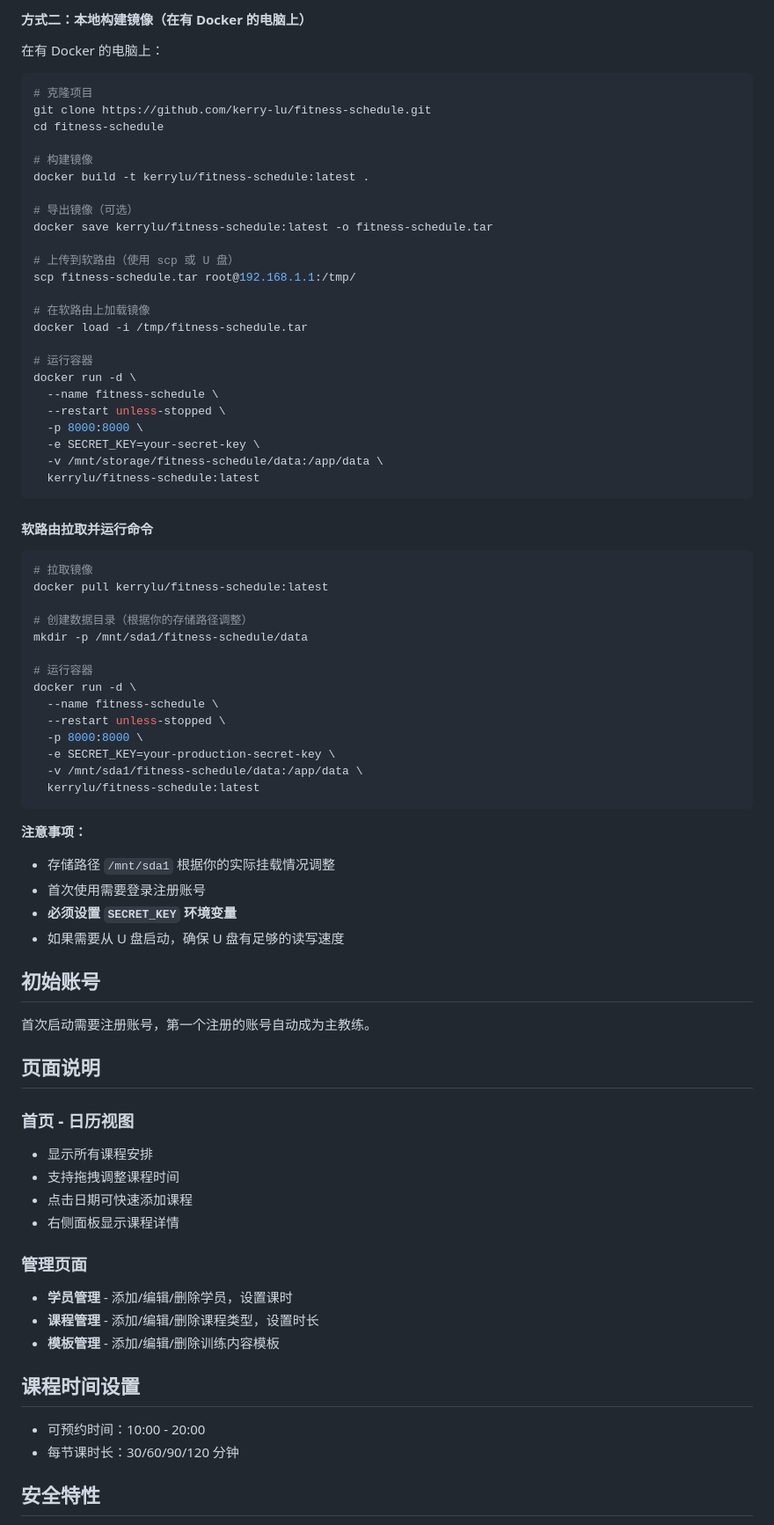
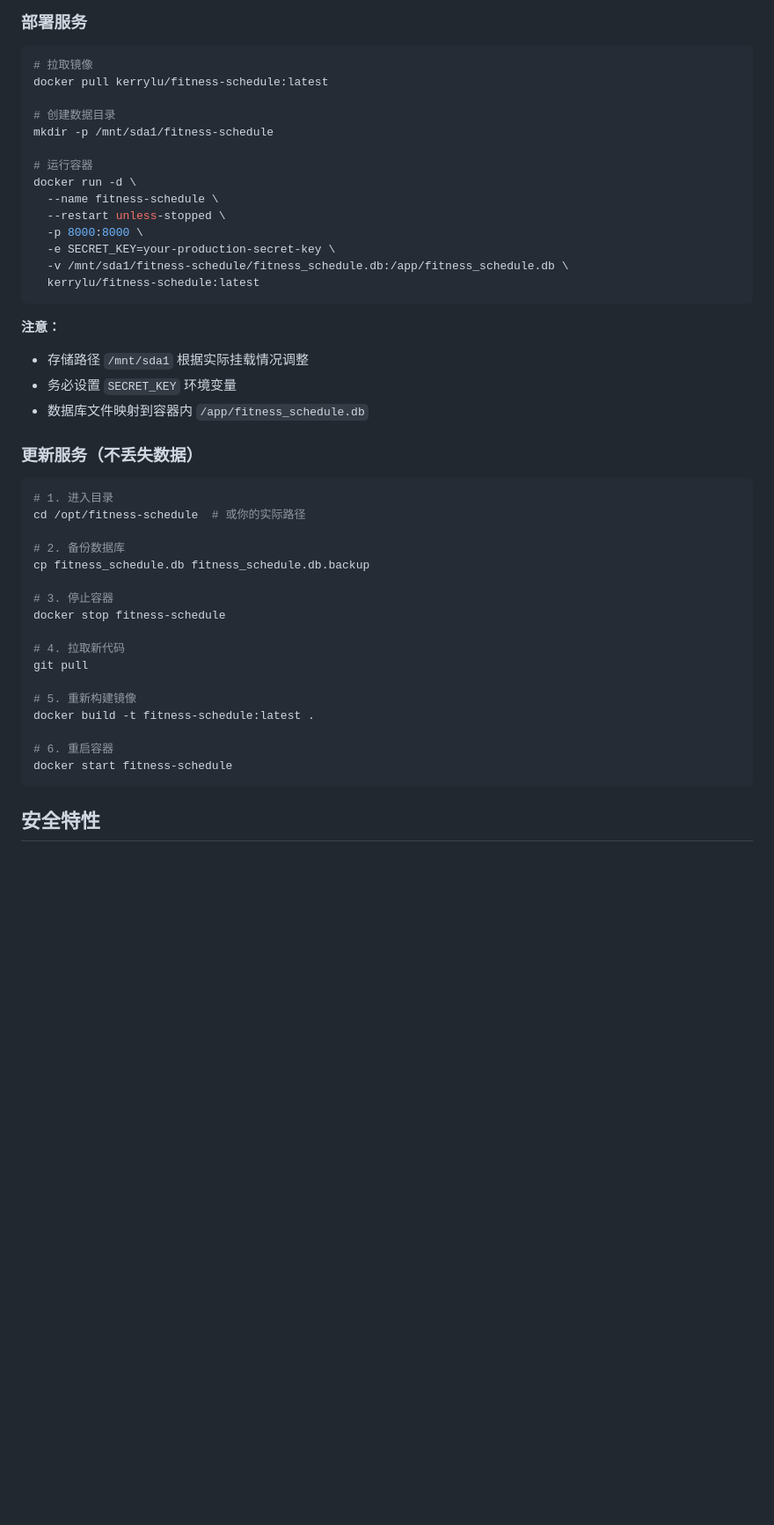
Before and after one commit to kerry-lu/fitness-schedule, a Markdown page: README.md, the part around one of its changes. Shown at 88% size. Drawn GitHub-style; blank space fills up the shorter version.

Commit message:
docs: 更新 README，添加在线升级、课时管理等新功能说明

````diff
--- a/README.md
+++ b/README.md
@@ -197,42 +185,11 @@ docker info | grep "Docker Root Dir"
-#### 方式二：本地构建镜像（在有 Docker 的电脑上）
-
-在有 Docker 的电脑上：
-
-```bash
-# 克隆项目
-git clone https://github.com/kerry-lu/fitness-schedule.git
-cd fitness-schedule
-
-# 构建镜像
-docker build -t kerrylu/fitness-schedule:latest .
-
-# 导出镜像（可选）
-docker save kerrylu/fitness-schedule:latest -o fitness-schedule.tar
-
-# 上传到软路由（使用 scp 或 U 盘）
-scp fitness-schedule.tar root@192.168.1.1:/tmp/
-
-# 在软路由上加载镜像
-docker load -i /tmp/fitness-schedule.tar
-
-# 运行容器
-docker run -d \
-  --name fitness-schedule \
-  --restart unless-stopped \
-  -p 8000:8000 \
-  -e SECRET_KEY=your-secret-key \
-  -v /mnt/storage/fitness-schedule/data:/app/data \
-  kerrylu/fitness-schedule:latest
-```
-
-#### 软路由拉取并运行命令
+### 部署服务
 
 ```bash
 # 拉取镜像
 docker pull kerrylu/fitness-schedule:latest
 
-# 创建数据目录（根据你的存储路径调整）
-mkdir -p /mnt/sda1/fitness-schedule/data
+# 创建数据目录
+mkdir -p /mnt/sda1/fitness-schedule
 
 # 运行容器
 docker run -d \
@@ -240,39 +197,36 @@ docker run -d \
   --restart unless-stopped \
   -p 8000:8000 \
   -e SECRET_KEY=your-production-secret-key \
-  -v /mnt/sda1/fitness-schedule/data:/app/data \
+  -v /mnt/sda1/fitness-schedule/fitness_schedule.db:/app/fitness_schedule.db \
   kerrylu/fitness-schedule:latest
 ```
 
-**注意事项：**
-- 存储路径 `/mnt/sda1` 根据你的实际挂载情况调整
-- 首次使用需要登录注册账号
-- **必须设置 `SECRET_KEY` 环境变量**
-- 如果需要从 U 盘启动，确保 U 盘有足够的读写速度
+**注意：**
+- 存储路径 `/mnt/sda1` 根据实际挂载情况调整
+- 务必设置 `SECRET_KEY` 环境变量
+- 数据库文件映射到容器内 `/app/fitness_schedule.db`
 
-## 初始账号
+### 更新服务（不丢失数据）
 
-首次启动需要注册账号，第一个注册的账号自动成为主教练。
+```bash
+# 1. 进入目录
+cd /opt/fitness-schedule  # 或你的实际路径
 
-## 页面说明
+# 2. 备份数据库
+cp fitness_schedule.db fitness_schedule.db.backup
 
-### 首页 - 日历视图
+# 3. 停止容器
+docker stop fitness-schedule
 
-- 显示所有课程安排
-- 支持拖拽调整课程时间
-- 点击日期可快速添加课程
-- 右侧面板显示课程详情
+# 4. 拉取新代码
+git pull
 
-### 管理页面
+# 5. 重新构建镜像
+docker build -t fitness-schedule:latest .
 
-- **学员管理** - 添加/编辑/删除学员，设置课时
-- **课程管理** - 添加/编辑/删除课程类型，设置时长
-- **模板管理** - 添加/编辑/删除训练内容模板
-
-## 课程时间设置
-
-- 可预约时间：10:00 - 20:00
-- 每节课时长：30/60/90/120 分钟
+# 6. 重启容器
+docker start fitness-schedule
+```
 
 ## 安全特性
 
````
Also changed, not shown: other parts of README.md (+114 -114 lines).
